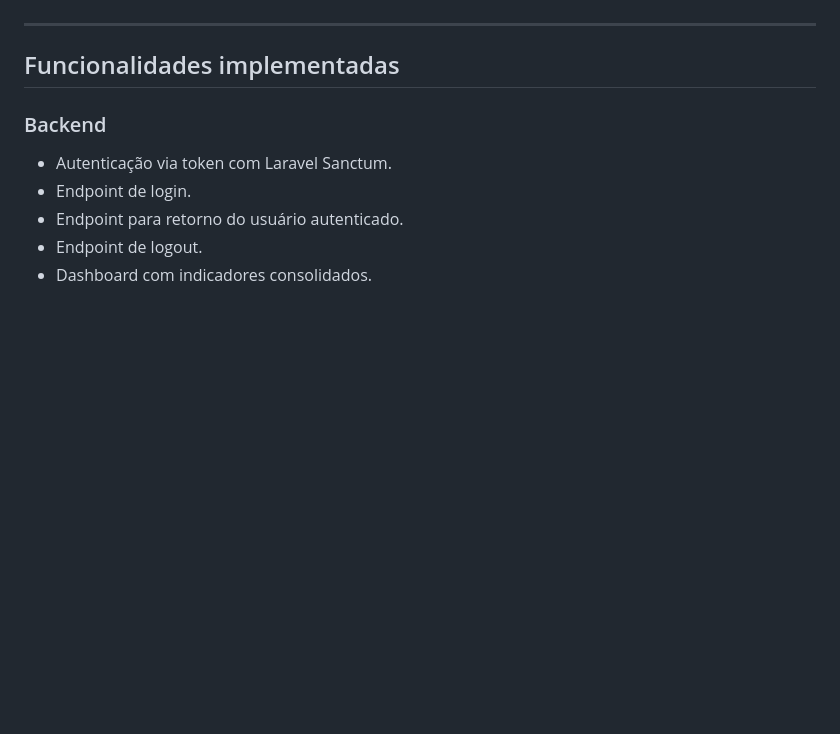
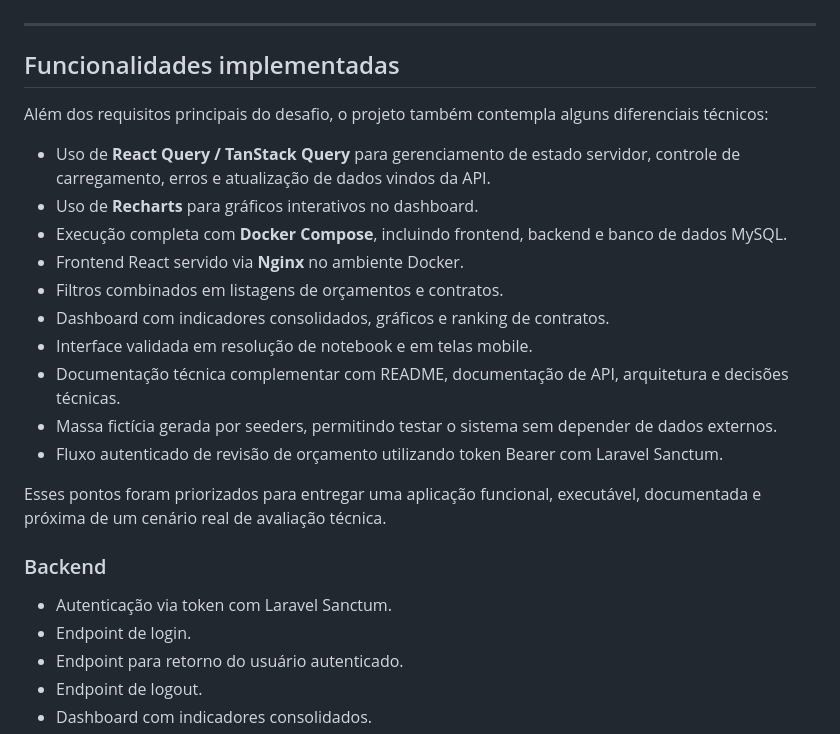
Before and after one commit to ttnorio/seplag, a Markdown page: README.md, the part around the change. GitHub-like rendering; blank space fills up the shorter version.

Commit message:
docs: add implemented differentials section

```diff
--- a/README.md
+++ b/README.md
@@ -73,6 +73,21 @@ O projeto foi pensado para demonstrar uma aplicação full stack funcional, orga
 ---
 
 ## Funcionalidades implementadas
+
+Além dos requisitos principais do desafio, o projeto também contempla alguns diferenciais técnicos:
+
+- Uso de **React Query / TanStack Query** para gerenciamento de estado servidor, controle de carregamento, erros e atualização de dados vindos da API.
+- Uso de **Recharts** para gráficos interativos no dashboard.
+- Execução completa com **Docker Compose**, incluindo frontend, backend e banco de dados MySQL.
+- Frontend React servido via **Nginx** no ambiente Docker.
+- Filtros combinados em listagens de orçamentos e contratos.
+- Dashboard com indicadores consolidados, gráficos e ranking de contratos.
+- Interface validada em resolução de notebook e em telas mobile.
+- Documentação técnica complementar com README, documentação de API, arquitetura e decisões técnicas.
+- Massa fictícia gerada por seeders, permitindo testar o sistema sem depender de dados externos.
+- Fluxo autenticado de revisão de orçamento utilizando token Bearer com Laravel Sanctum.
+
+Esses pontos foram priorizados para entregar uma aplicação funcional, executável, documentada e próxima de um cenário real de avaliação técnica.
 
 ### Backend
 
```
